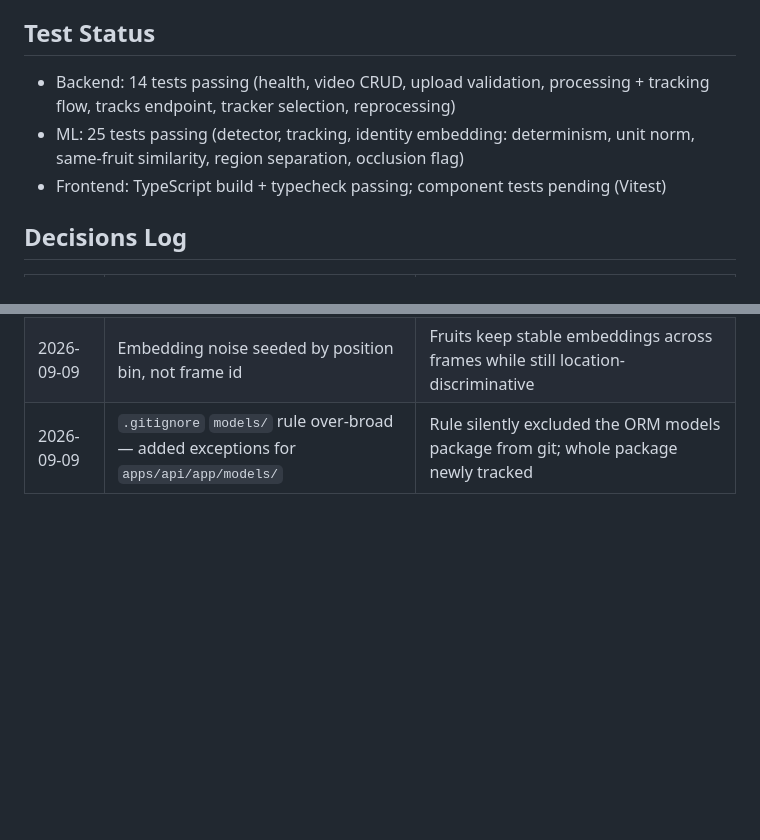
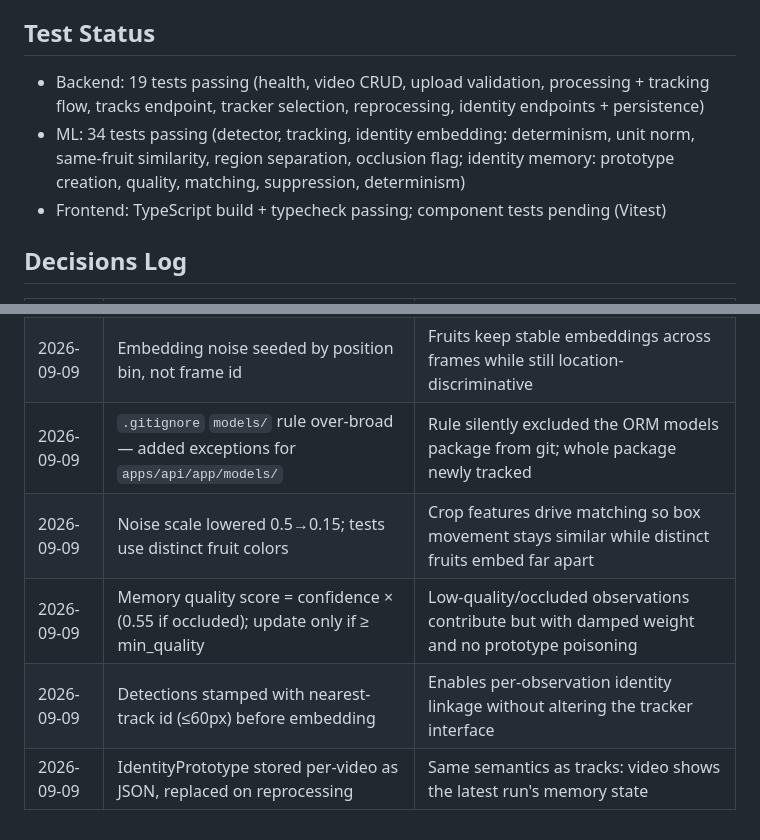
Before and after one commit to DerrickUnleashed/Mango, a Markdown page: TODO.md, 2 parts joined by grey strips. GitHub-like rendering; blank space fills up the shorter version.

```diff
--- a/TODO.md
+++ b/TODO.md
@@ -555,8 +555,8 @@ mango/
 
 ## Test Status
 
-- Backend: 14 tests passing (health, video CRUD, upload validation, processing + tracking flow, tracks endpoint, tracker selection, reprocessing)
-- ML: 25 tests passing (detector, tracking, identity embedding: determinism, unit norm, same-fruit similarity, region separation, occlusion flag)
+- Backend: 19 tests passing (health, video CRUD, upload validation, processing + tracking flow, tracks endpoint, tracker selection, reprocessing, identity endpoints + persistence)
+- ML: 34 tests passing (detector, tracking, identity embedding: determinism, unit norm, same-fruit similarity, region separation, occlusion flag; identity memory: prototype creation, quality, matching, suppression, determinism)
 - Frontend: TypeScript build + typecheck passing; component tests pending (Vitest)
 
 ## Decisions Log
@@ -580,3 +580,7 @@ mango/
 | 2026-09-09 | Mock embedder: crop color features + position-seeded FNV-1a noise | Deterministic across processes, same-fruit-similar, different-region-separated for dev experiments |
 | 2026-09-09 | Embedding noise seeded by position bin, not frame id | Fruits keep stable embeddings across frames while still location-discriminative |
 | 2026-09-09 | `.gitignore` `models/` rule over-broad — added exceptions for `apps/api/app/models/` | Rule silently excluded the ORM models package from git; whole package newly tracked |
+| 2026-09-09 | Noise scale lowered 0.5→0.15; tests use distinct fruit colors | Crop features drive matching so box movement stays similar while distinct fruits embed far apart |
+| 2026-09-09 | Memory quality score = confidence × (0.55 if occluded); update only if ≥ min_quality | Low-quality/occluded observations contribute but with damped weight and no prototype poisoning |
+| 2026-09-09 | Detections stamped with nearest-track id (≤60px) before embedding | Enables per-observation identity linkage without altering the tracker interface |
+| 2026-09-09 | IdentityPrototype stored per-video as JSON, replaced on reprocessing | Same semantics as tracks: video shows the latest run's memory state |
```
Also changed, not shown: other parts of TODO.md (+22 -22 lines).
